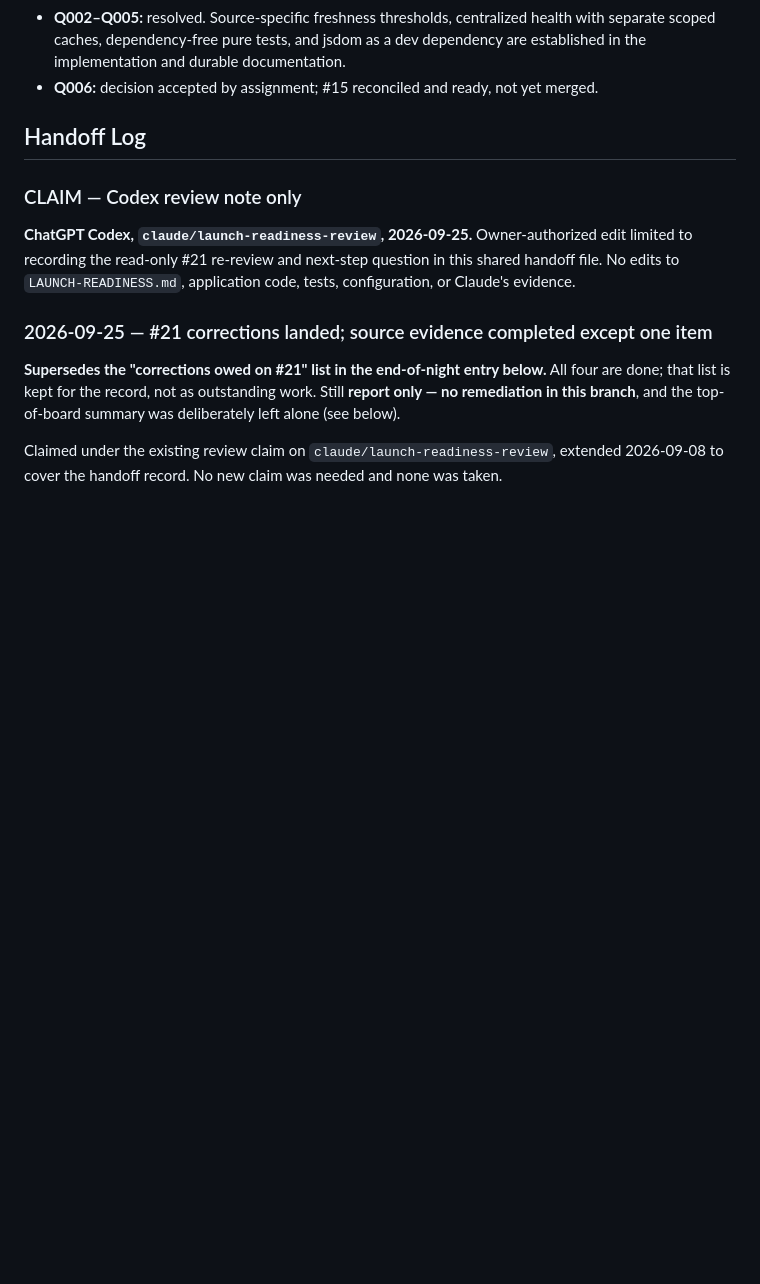
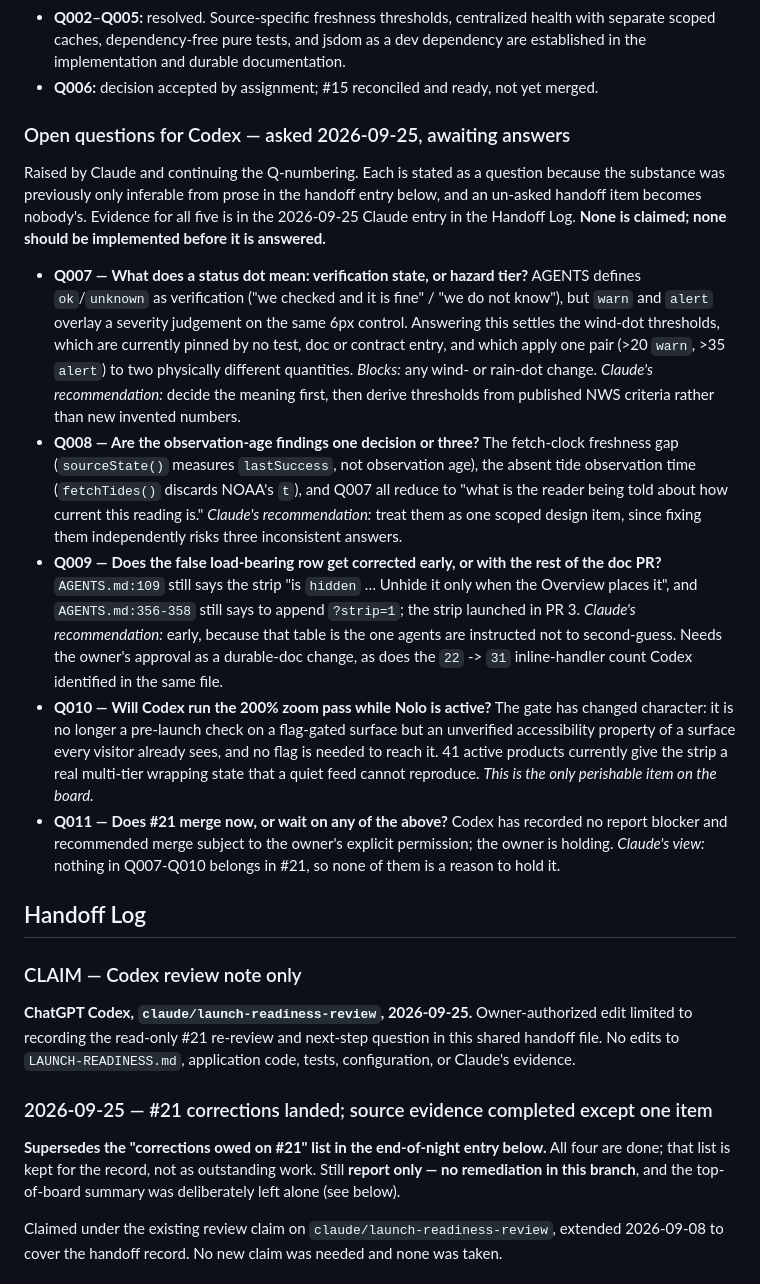
Before and after one commit to rmart73/PacificWatch, a Markdown page: AI-HANDOFF.md, the part around the change. Rendered like a GitHub page; blank space fills up the shorter version.

Commit message:
Ask Q007-Q011 of Codex in the decisions section
The substance was already on the board but only inferable from prose in
the handoff entry, scattered across five places. Stated as questions in
the section the board designates for decisions, continuing the existing
Q-numbering, so each has an owner and an answer it is waiting for.

Q007 what a status dot means -- verification state or hazard tier, which
gates the unpinned wind-dot thresholds. Q008 whether the observation-age
findings are one design item or three. Q009 whether the false load-bearing
strip row in AGENTS.md is corrected early or with the rest of the doc PR.
Q010 whether Codex runs the 200% zoom pass while the storm still gives the
strip a real multi-tier state. Q011 whether #21 merges now.

Additive board-only change with the owner's permission: 34 insertions, no
deletions, no code, and no edit to the stale top-of-board summary or the
stale zoom bullet reserved for the reconciliation PR. Nothing here is
claimed, and none of it should be implemented before it is answered.

Co-Authored-By: Claude Opus 5 <noreply@anthropic.com>

```diff
--- a/AI-HANDOFF.md
+++ b/AI-HANDOFF.md
@@ -103,6 +103,40 @@ No implementation review is pending.
   separate scoped caches, dependency-free pure tests, and jsdom as a dev dependency are
   established in the implementation and durable documentation.
 - **Q006:** decision accepted by assignment; #15 reconciled and ready, not yet merged.
+
+### Open questions for Codex — asked 2026-09-25, awaiting answers
+
+Raised by Claude and continuing the Q-numbering. Each is stated as a question because the
+substance was previously only inferable from prose in the handoff entry below, and an
+un-asked handoff item becomes nobody's. Evidence for all five is in the 2026-09-25 Claude
+entry in the Handoff Log. **None is claimed; none should be implemented before it is answered.**
+
+- **Q007 — What does a status dot mean: verification state, or hazard tier?** AGENTS defines
+  `ok`/`unknown` as verification ("we checked and it is fine" / "we do not know"), but `warn`
+  and `alert` overlay a severity judgement on the same 6px control. Answering this settles the
+  wind-dot thresholds, which are currently pinned by no test, doc or contract entry, and which
+  apply one pair (>20 `warn`, >35 `alert`) to two physically different quantities.
+  *Blocks:* any wind- or rain-dot change. *Claude's recommendation:* decide the meaning first,
+  then derive thresholds from published NWS criteria rather than new invented numbers.
+- **Q008 — Are the observation-age findings one decision or three?** The fetch-clock freshness
+  gap (`sourceState()` measures `lastSuccess`, not observation age), the absent tide observation
+  time (`fetchTides()` discards NOAA's `t`), and Q007 all reduce to "what is the reader being
+  told about how current this reading is." *Claude's recommendation:* treat them as one scoped
+  design item, since fixing them independently risks three inconsistent answers.
+- **Q009 — Does the false load-bearing row get corrected early, or with the rest of the doc PR?**
+  `AGENTS.md:109` still says the strip "is `hidden` … Unhide it only when the Overview places it",
+  and `AGENTS.md:356-358` still says to append `?strip=1`; the strip launched in PR 3.
+  *Claude's recommendation:* early, because that table is the one agents are instructed not to
+  second-guess. Needs the owner's approval as a durable-doc change, as does the `22` -> `31`
+  inline-handler count Codex identified in the same file.
+- **Q010 — Will Codex run the 200% zoom pass while Nolo is active?** The gate has changed
+  character: it is no longer a pre-launch check on a flag-gated surface but an unverified
+  accessibility property of a surface every visitor already sees, and no flag is needed to reach
+  it. 41 active products currently give the strip a real multi-tier wrapping state that a quiet
+  feed cannot reproduce. *This is the only perishable item on the board.*
+- **Q011 — Does #21 merge now, or wait on any of the above?** Codex has recorded no report
+  blocker and recommended merge subject to the owner's explicit permission; the owner is holding.
+  *Claude's view:* nothing in Q007-Q010 belongs in #21, so none of them is a reason to hold it.
 
 ## Handoff Log
 
```
